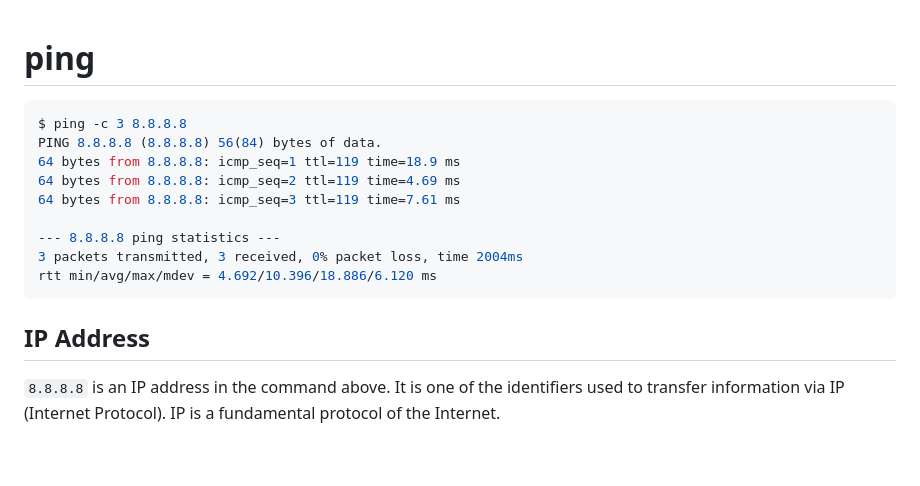
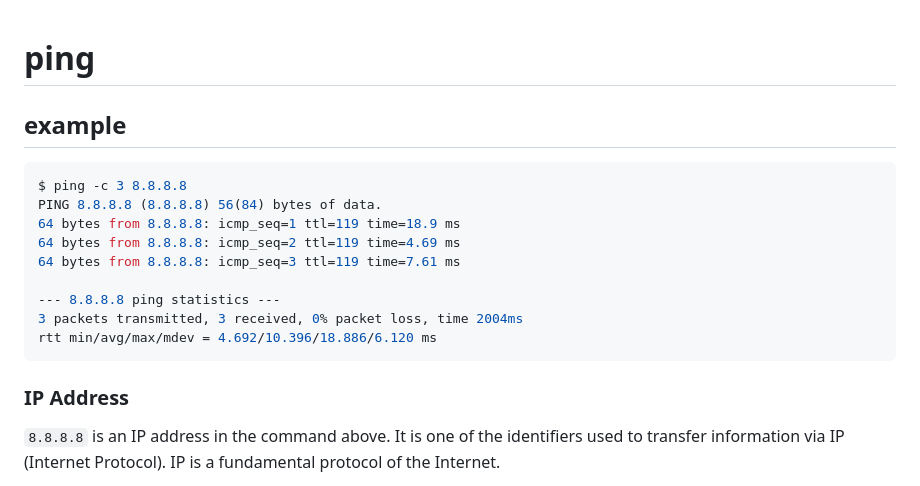
Before and after one commit to yamaga-shu/network-linux, a Markdown page: 1_tcp-ip/1_ping.md, the part around the change. Rendered like a GitHub page; blank space fills up the shorter version.

````diff
--- a/1_tcp-ip/1_ping.md
+++ b/1_tcp-ip/1_ping.md
@@ -1,5 +1,6 @@
 # ping
 
+## example
 ```bash
 $ ping -c 3 8.8.8.8
 PING 8.8.8.8 (8.8.8.8) 56(84) bytes of data.
@@ -12,7 +13,7 @@ PING 8.8.8.8 (8.8.8.8) 56(84) bytes of data.
 rtt min/avg/max/mdev = 4.692/10.396/18.886/6.120 ms
 ```
 
-## IP Address
+### IP Address
 `8.8.8.8` is an IP address in the command above. It is one of the identifiers used to transfer information via IP (Internet Protocol). IP is a fundamental protocol of the Internet.
 
 An IP address is unique on the Internet, meaning there are no duplicate IP addresses. Therefore, `8.8.8.8` represents Google's public DNS server.
````
Also changed, not shown: 1_tcp-ip/2_ip-adress.md (+1 -1 lines), 1_tcp-ip/3_tcpdump.md (added, +76 -0 lines).
